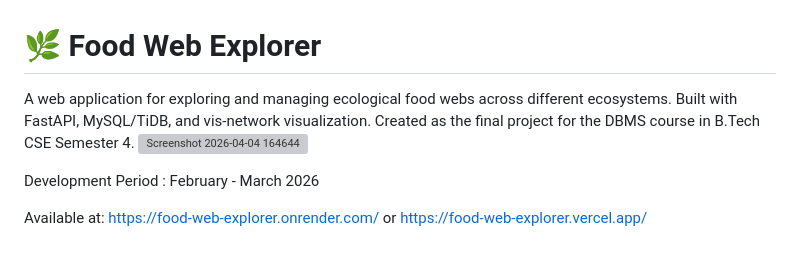
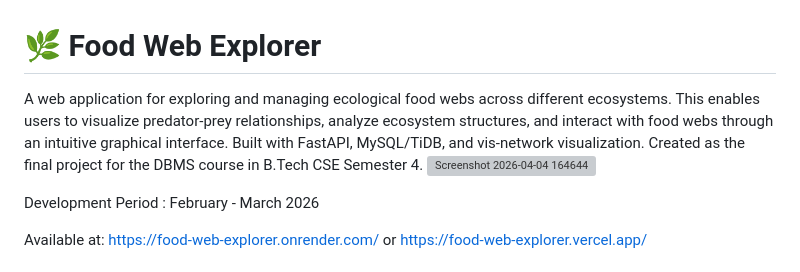
Before and after one commit to Needlebrook/Food_Web_Explorer, a Markdown page: README.md, the part around the change. GitHub-like rendering; grey boxes are pictures that could not be loaded.

Commit message:
edited intro of project description

```diff
--- a/README.md
+++ b/README.md
@@ -1,6 +1,6 @@
 # 🌿 Food Web Explorer
 
-A web application for exploring and managing ecological food webs across different ecosystems. Built with FastAPI, MySQL/TiDB, and vis-network visualization. Created as the final project for the DBMS course in B.Tech CSE Semester 4.
+A web application for exploring and managing ecological food webs across different ecosystems. This enables users to visualize predator-prey relationships, analyze ecosystem structures, and interact with food webs through an intuitive graphical interface. Built with FastAPI, MySQL/TiDB, and vis-network visualization. Created as the final project for the DBMS course in B.Tech CSE Semester 4.
 <img width="1751" height="886" alt="Screenshot 2026-04-04 164644" src="https://github.com/user-attachments/assets/3215ec10-8c8c-4837-a117-27dab524b4d6" />
 
 Development Period : February - March 2026
```
